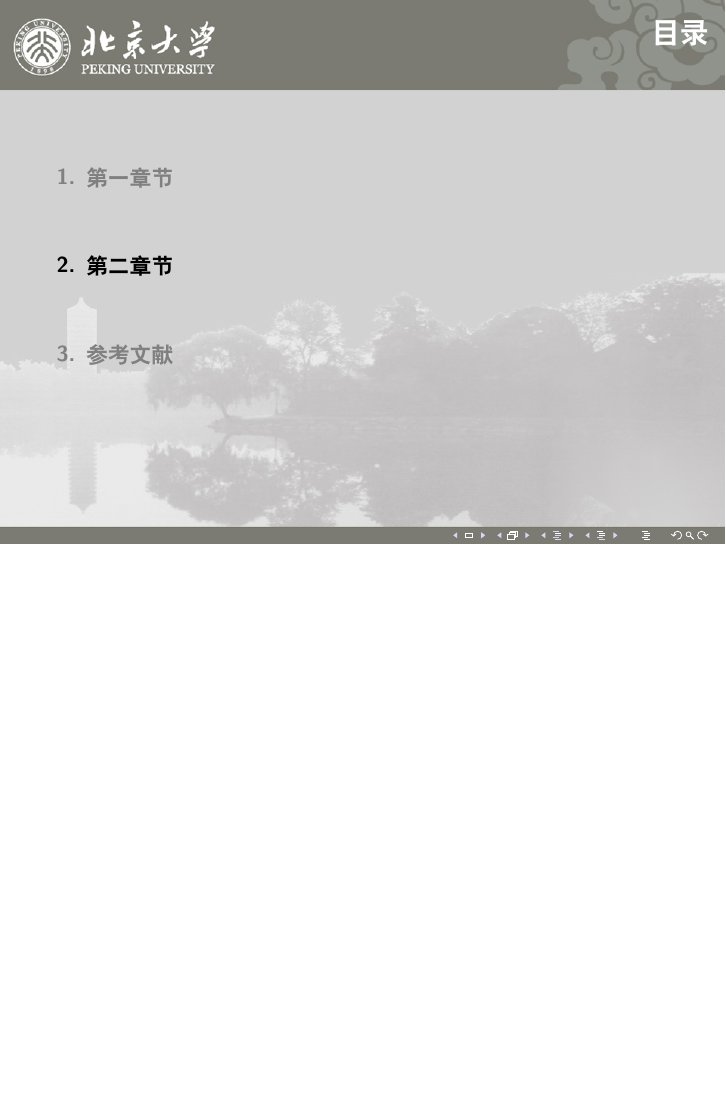
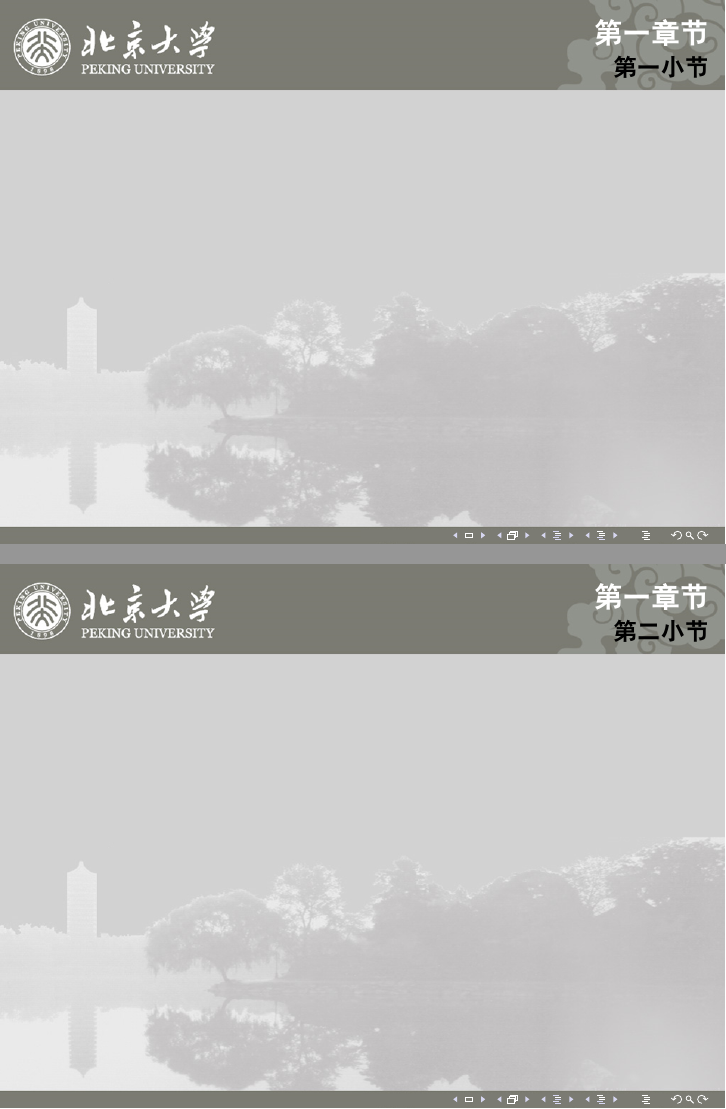
Before and after one commit to huxuan/pkuthss-slide, LaTeX slides (slide.tex): page 5 of 9 before the commit and pages 5 and 6 of 11 after it, the two joined at a grey line, the shorter picture padded with empty space. Compiled offline with XeLaTeX.

Commit message:
Add subsection sample.

```diff
--- a/slide.tex
+++ b/slide.tex
@@ -70,6 +70,20 @@
     \end{itemize}
 \end{frame}
 
+\subsection{第一小节}
+
+\begin{frame}
+    \frametitle{第一章节}
+    \framesubtitle{第一小节}
+\end{frame}
+
+\subsection{第二小节}
+
+\begin{frame}
+    \frametitle{第一章节}
+    \framesubtitle{第二小节}
+\end{frame}
+
 \section{第二章节}
 
 \begin{frame}
```
